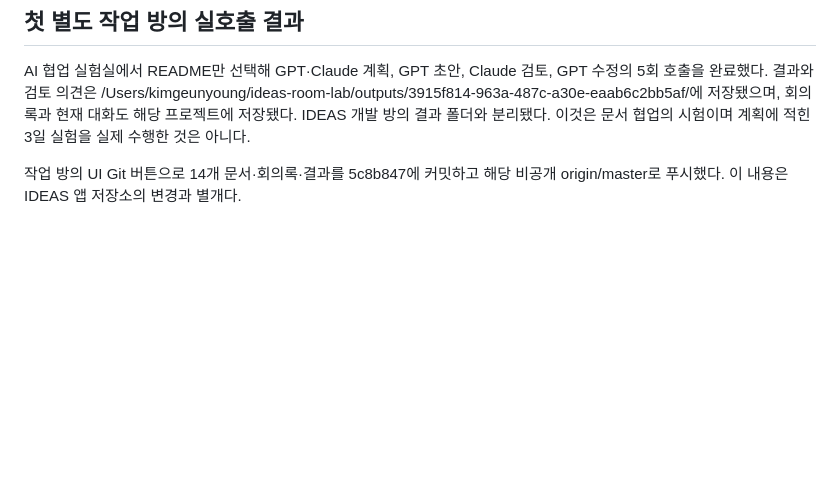
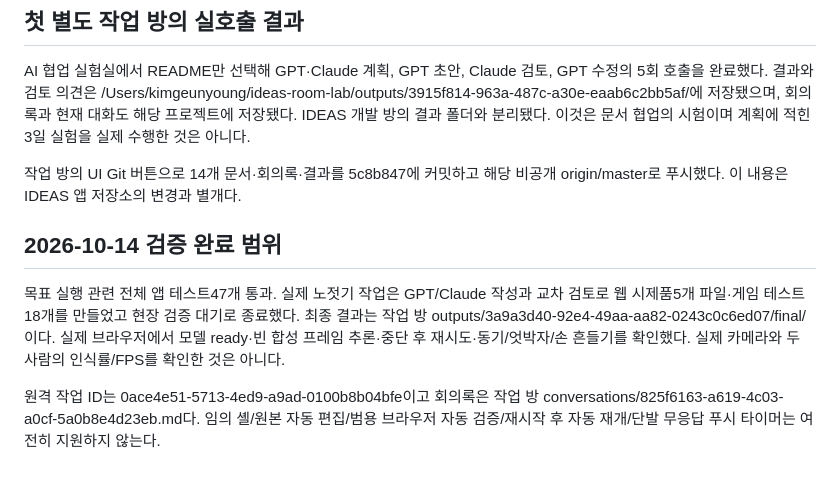
Before and after one commit to gggeunyoung/IDEAS, a Markdown page: docs/HANDOFF.md, the part around the change. Drawn GitHub-style; blank space fills up the shorter version.

```diff
--- a/docs/HANDOFF.md
+++ b/docs/HANDOFF.md
@@ -80,3 +80,9 @@ npm test, npm run build:static을 사용한다. 정적 빌드는 공개할 HTML/
 AI 협업 실험실에서 README만 선택해 GPT·Claude 계획, GPT 초안, Claude 검토, GPT 수정의 5회 호출을 완료했다. 결과와 검토 의견은 /Users/kimgeunyoung/ideas-room-lab/outputs/3915f814-963a-487c-a30e-eaab6c2bb5af/에 저장됐으며, 회의록과 현재 대화도 해당 프로젝트에 저장됐다. IDEAS 개발 방의 결과 폴더와 분리됐다. 이것은 문서 협업의 시험이며 계획에 적힌 3일 실험을 실제 수행한 것은 아니다.
 
 작업 방의 UI Git 버튼으로 14개 문서·회의록·결과를 5c8b847에 커밋하고 해당 비공개 origin/master로 푸시했다. 이 내용은 IDEAS 앱 저장소의 변경과 별개다.
+
+## 2026-10-14 검증 완료 범위
+
+목표 실행 관련 전체 앱 테스트47개 통과. 실제 노젓기 작업은 GPT/Claude 작성과 교차 검토로 웹 시제품5개 파일·게임 테스트18개를 만들었고 현장 검증 대기로 종료했다. 최종 결과는 작업 방 outputs/3a9a3d40-92e4-49aa-aa82-0243c0c6ed07/final/이다. 실제 브라우저에서 모델 ready·빈 합성 프레임 추론·중단 후 재시도·동기/엇박자/손 흔들기를 확인했다. 실제 카메라와 두 사람의 인식률/FPS를 확인한 것은 아니다.
+
+원격 작업 ID는 0ace4e51-5713-4ed9-a9ad-0100b8b04bfe이고 회의록은 작업 방 conversations/825f6163-a619-4c03-a0cf-5a0b8e4d23eb.md다. 임의 셸/원본 자동 편집/범용 브라우저 자동 검증/재시작 후 자동 재개/단발 무응답 푸시 타이머는 여전히 지원하지 않는다.
```
Also changed, not shown: conversations/2026-10-14.md (+14 -0 lines), docs/goal-execution-policy.md (+1 -1 lines).
